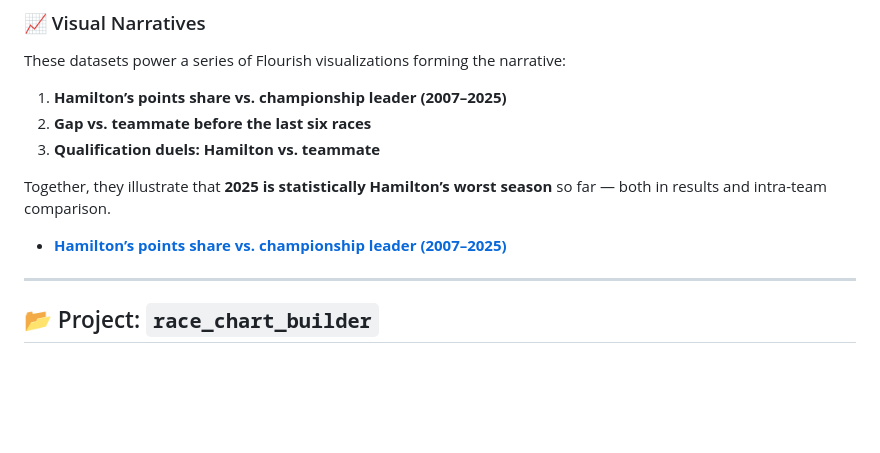
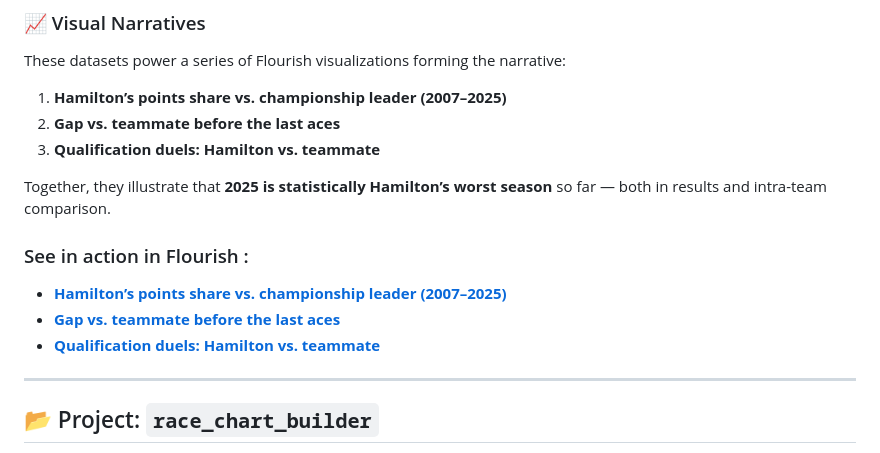
Before and after one commit to hericlibong/beautifullF1, a Markdown page: README.md, the part around the change. Drawn GitHub-style; blank space fills up the shorter version.

Commit message:
modify readme [skip ci]

```diff
--- a/README.md
+++ b/README.md
@@ -92,14 +92,17 @@ python -m hamilton_mildseason_tracker.ham_quali_duels_builder
 These datasets power a series of Flourish visualizations forming the narrative:
 
 1. **Hamilton’s points share vs. championship leader (2007–2025)**
-2. **Gap vs. teammate before the last six races**
+2. **Gap vs. teammate before the last aces**
 3. **Qualification duels: Hamilton vs. teammate**
 
 Together, they illustrate that **2025 is statistically Hamilton’s worst season** so far —
 both in results and intra-team comparison.
 
+### See in action in Flourish :
+
 * **[Hamilton’s points share vs. championship leader (2007–2025)](https://public.flourish.studio/visualisation/24689576/)**
-
+* **[Gap vs. teammate before the last aces](https://public.flourish.studio/visualisation/25604375/)**
+* **[Qualification duels: Hamilton vs. teammate](https://public.flourish.studio/visualisation/25940671/)**
 ---
 
 ## 📂 Project: `race_chart_builder`
```
